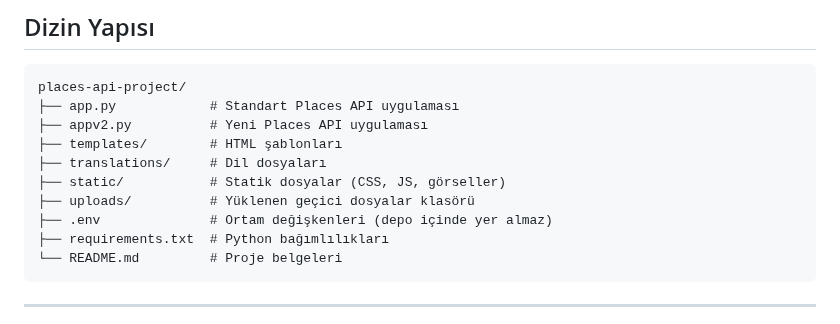
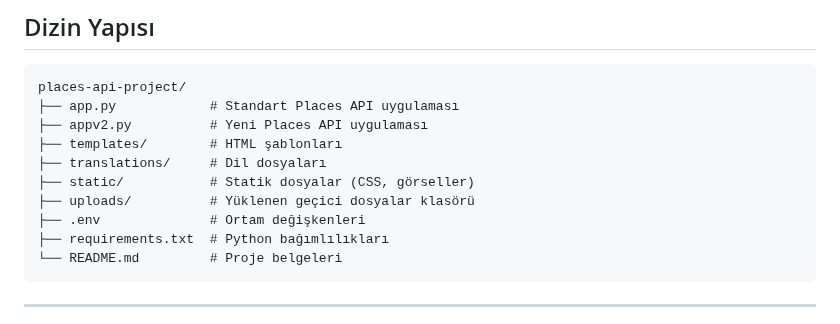
Before and after one commit to Turkalypse/konumify, a Markdown page: README.md, the part around the change. Rendered like a GitHub page.

````diff
--- a/README.md
+++ b/README.md
@@ -101,9 +101,9 @@ places-api-project/
 ├── appv2.py          # Yeni Places API uygulaması
 ├── templates/        # HTML şablonları
 ├── translations/     # Dil dosyaları
-├── static/           # Statik dosyalar (CSS, JS, görseller)
+├── static/           # Statik dosyalar (CSS, görseller)
 ├── uploads/          # Yüklenen geçici dosyalar klasörü
-├── .env              # Ortam değişkenleri (depo içinde yer almaz)
+├── .env              # Ortam değişkenleri
 ├── requirements.txt  # Python bağımlılıkları
 └── README.md         # Proje belgeleri
 ```
````
